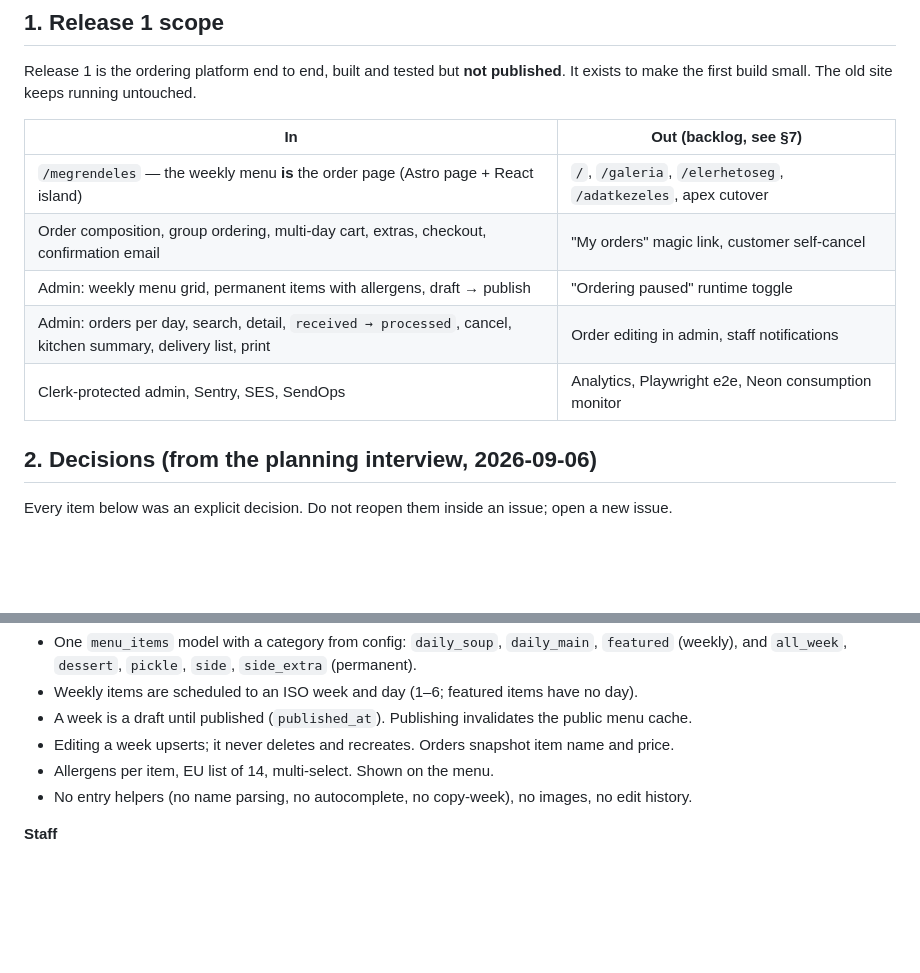
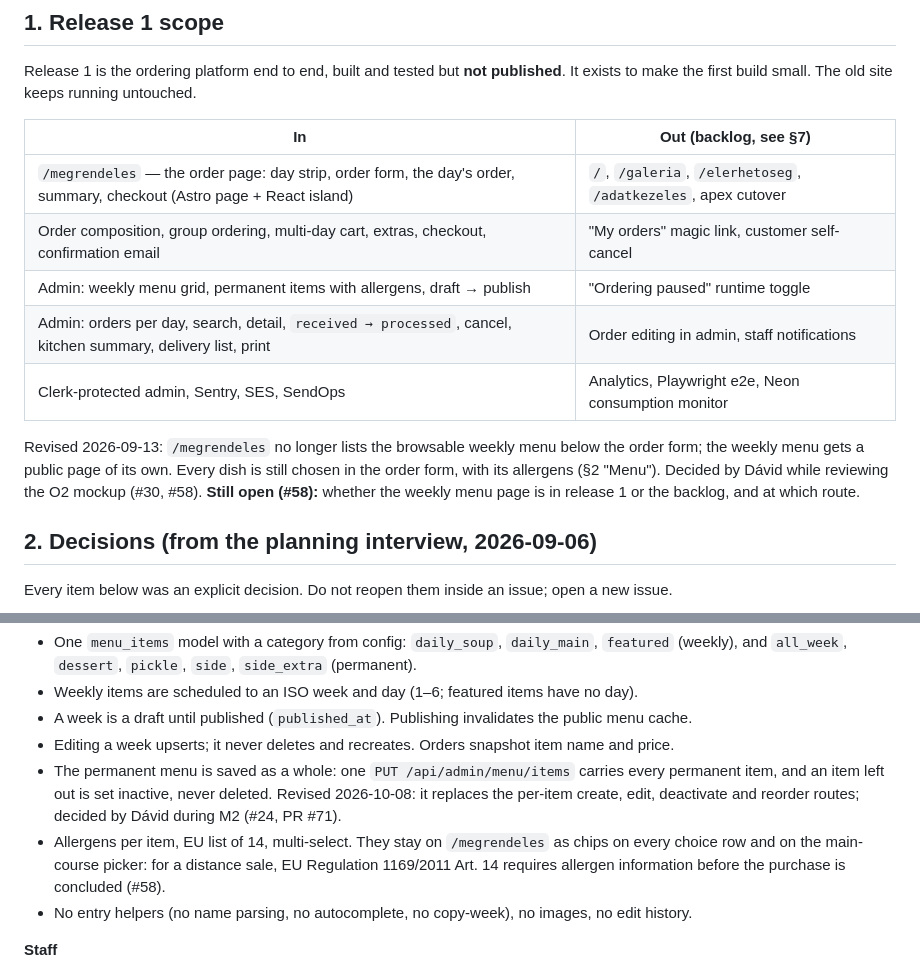
Before and after one commit to landorid/piccoloetterem.hu, a Markdown page: docs/PLAN.md, 2 parts joined by grey strips. GitHub-like rendering; blank space fills up the shorter version.

```diff
--- a/docs/PLAN.md
+++ b/docs/PLAN.md
@@ -23,11 +23,16 @@ to make the first build small. The old site keeps running untouched.
 
 | In | Out (backlog, see §7) |
 |---|---|
-| `/megrendeles` — the weekly menu **is** the order page (Astro page + React island) | `/`, `/galeria`, `/elerhetoseg`, `/adatkezeles`, apex cutover |
+| `/megrendeles` — the order page: day strip, order form, the day's order, summary, checkout (Astro page + React island) | `/`, `/galeria`, `/elerhetoseg`, `/adatkezeles`, apex cutover |
 | Order composition, group ordering, multi-day cart, extras, checkout, confirmation email | "My orders" magic link, customer self-cancel |
 | Admin: weekly menu grid, permanent items with allergens, draft → publish | "Ordering paused" runtime toggle |
 | Admin: orders per day, search, detail, `received → processed`, cancel, kitchen summary, delivery list, print | Order editing in admin, staff notifications |
 | Clerk-protected admin, Sentry, SES, SendOps | Analytics, Playwright e2e, Neon consumption monitor |
+
+Revised 2026-09-13: `/megrendeles` no longer lists the browsable weekly menu below the order form;
+the weekly menu gets a public page of its own. Every dish is still chosen in the order form, with
+its allergens (§2 "Menu"). Decided by Dávid while reviewing the O2 mockup (#30, #58). **Still
+open (#58):** whether the weekly menu page is in release 1 or the backlog, and at which route.
 
 ## 2. Decisions (from the planning interview, 2026-09-06)
 
@@ -96,7 +119,12 @@ Every item below was an explicit decision. Do not reopen them inside an issue; o
 - Weekly items are scheduled to an ISO week and day (1–6; featured items have no day).
 - A week is a draft until published (`published_at`). Publishing invalidates the public menu cache.
 - Editing a week upserts; it never deletes and recreates. Orders snapshot item name and price.
-- Allergens per item, EU list of 14, multi-select. Shown on the menu.
+- The permanent menu is saved as a whole: one `PUT /api/admin/menu/items` carries every permanent
+  item, and an item left out is set inactive, never deleted. Revised 2026-10-08: it replaces the
+  per-item create, edit, deactivate and reorder routes; decided by Dávid during M2 (#24, PR #71).
+- Allergens per item, EU list of 14, multi-select. They stay on `/megrendeles` as chips on every
+  choice row and on the main-course picker: for a distance sale, EU Regulation 1169/2011 Art. 14
+  requires allergen information before the purchase is concluded (#58).
 - No entry helpers (no name parsing, no autocomplete, no copy-week), no images, no edit history.
 
 **Staff**
```
Also changed, not shown: other parts of docs/PLAN.md (+32 -9 lines), docs/STACK.md (+3 -1 lines).
